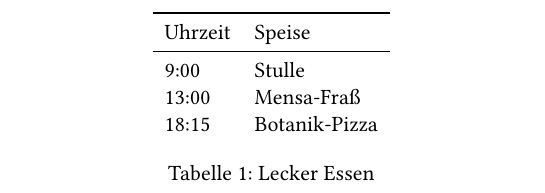
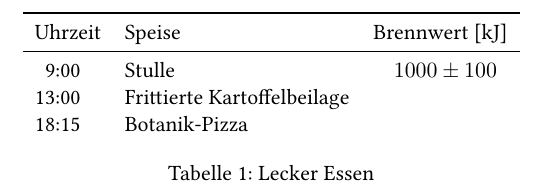
Before and after one commit to NSATom/latexkurs-WS16_17, a LaTeX problem sheet (uebung4/1.tex): part of the page, cut so that both start at the same text. Compiled offline with XeLaTeX.

Commit message:
Started part c

```diff
--- a/uebung4/1.tex
+++ b/uebung4/1.tex
@@ -23,12 +28,14 @@
 \begin{document}
 \begin{table}[h]
   \centering
-  \begin{tabular}{ll}
+  \begin{tabular}{r@{:}llS[
+      separate-uncertainty,
+      table-figures-uncertainty = 1]}
     \toprule
-    Uhrzeit             & Speise        \\
+    \multicolumn{2}{l}{Uhrzeit} & Speise & {Brennwert [\si{\kilo\joule}]}    \\
     \midrule
-    \zeit{9}{00}        & Stulle        \\
-    \zeit{13}{00}       & Mensa-Fraß    \\
+    \zeit{9}{00}        & Stulle        & 1000(100)\\
+    \zeit{13}{00}       & Frittierte Kartoffelbeilage & \\
     \zeit{18}{15}       & Botanik-Pizza \\
   \end{tabular}
   \caption{Lecker Essen}
```
Also changed, not shown: uebung4/1.tex (7 more changed lines), 1 other file.
